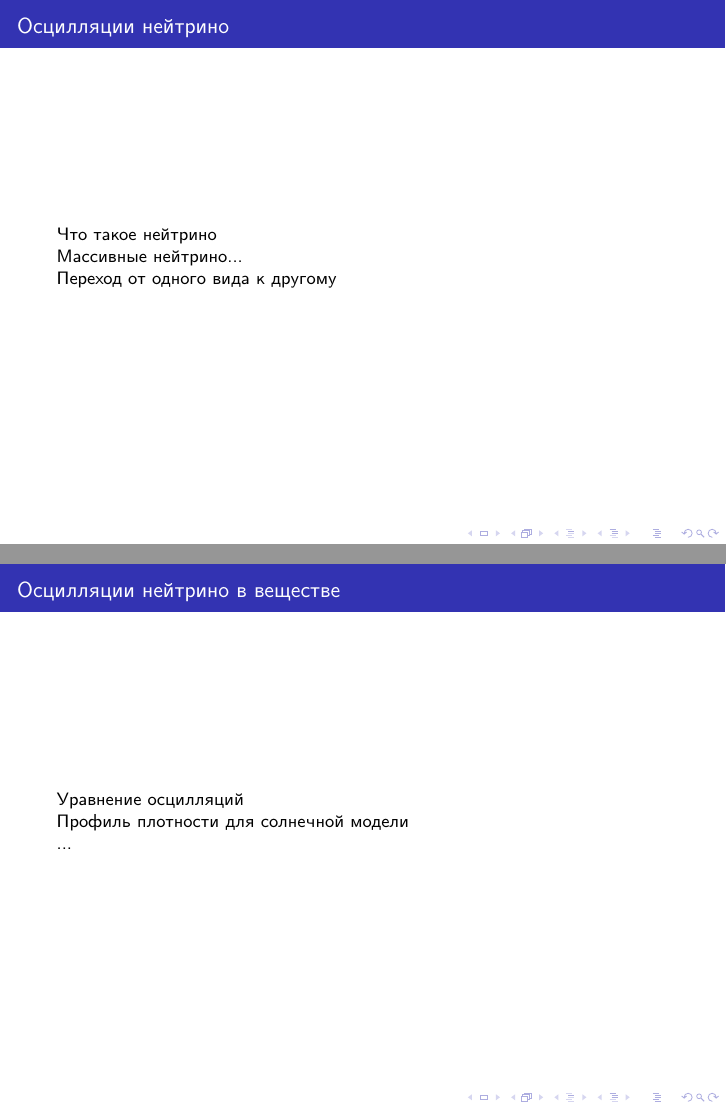
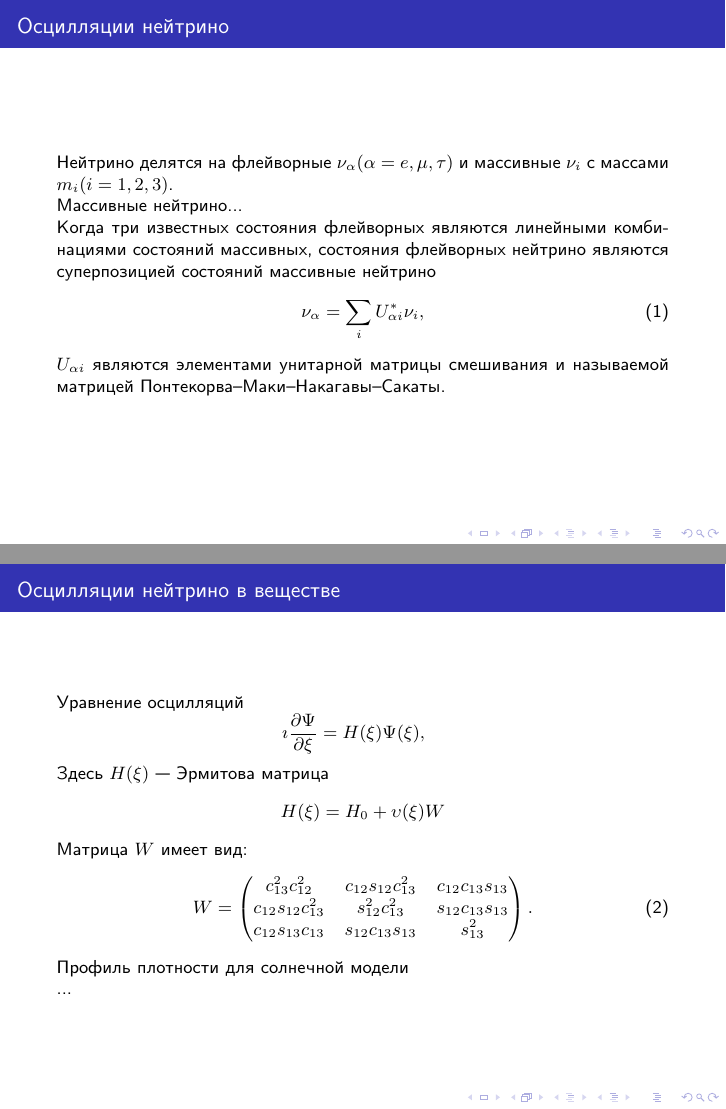
Before and after one commit to Fest-Fut/Kursovay, LaTeX slides (presentation/2025/present.tex): pages 8 and 11 of 21, joined at a grey line. The pictures show the PDF file presentation/2025/present.pdf that the author committed with the source.

Commit message:
частично сделал свою часть

```diff
--- a/presentation/2025/present.tex
+++ b/presentation/2025/present.tex
@@ -63,19 +63,40 @@
 \begin{frame}
   \frametitle{Осцилляции нейтрино}%
   %%%
-  Что такое нейтрино
+  Нейтрино делятся на флейворные \({\nu_{\alpha}}(\alpha= e, \mu, \tau)\) и массивные \({\nu_{i}}\) c массами \(m_{i}(i=1,2,3)\).
 
   \onslide<2->%
   Массивные нейтрино...
 
   \onslide<3->%
-  Переход от одного вида к другому
+  Когда три известных состояния флейворных являются линейными комбинациями состояний массивных, состояния флейворных нейтрино являются суперпозицией состояний массивные нейтрино
+  \begin{equation}\label{eq:1}
+  	{\nu_{\alpha}}=\sum_{i}U_{\alpha i}^{*}{\nu_{i}},
+  \end{equation}
+  \(U_{\alpha i}\) являются элементами унитарной матрицы
+  смешивания и называемой матрицей Понтекорва–Маки–Накагавы–Сакаты.
 \end{frame}
 
 \begin{frame}
   \frametitle{Осцилляции нейтрино в веществе}%
   %%%
   Уравнение осцилляций
+  \begin{equation*}
+  	\imath \frac{\partial \Psi}{\partial \xi}=H(\xi)\Psi(\xi),\quad
+  \end{equation*}
+  Здесь \({H(\xi)}\) — Эрмитова матрица
+  \begin{equation*}
+  	H(\xi)=H_0+\upsilon(\xi)W
+  \end{equation*}
+  Матрица \(W\) имеет вид:
+  \begin{equation}
+  	W=
+  	\begin{pmatrix}
+  		c_{13}^{2}c_{12}^{2} & c_{12}s_{12}c_{13}^{2} & c_{12}c_{13}s_{13}\\
+  		c_{12}s_{12}c_{13}^{2} & s_{12}^{2}c_{13}^{2} & s_{12}c_{13}s_{13}\\
+  		c_{12}s_{13}c_{13} & s_{12}c_{13}s_{13} & s_{13}^{2}
+  	\end{pmatrix}.
+  \end{equation}
 
   \onslide<2->%
   Профиль плотности для солнечной модели
```
Also changed, not shown: presentation/2024/present.tex (renamed from presentation/2024/present.ltx), presentation/2025/present.pdf, 4 other files.
